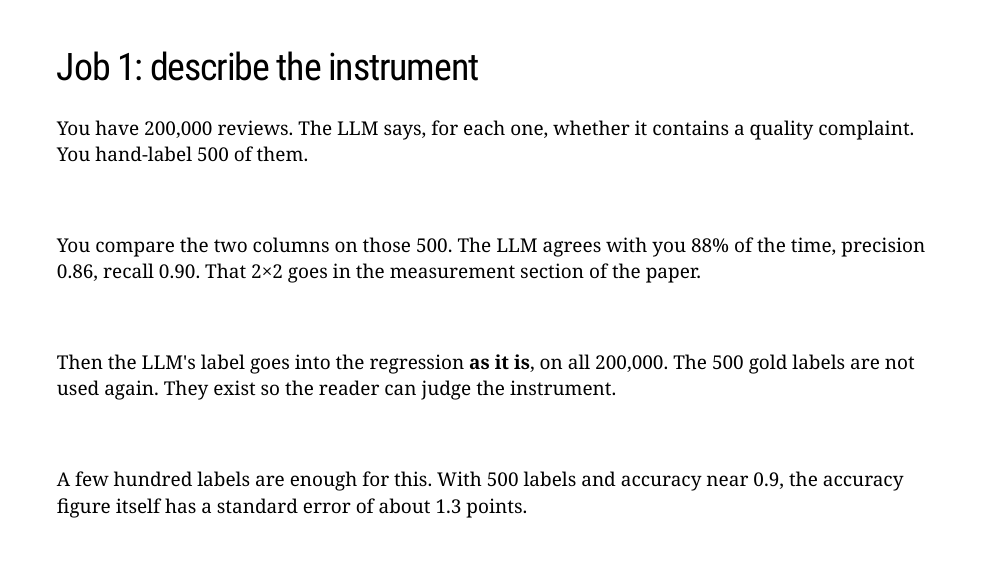
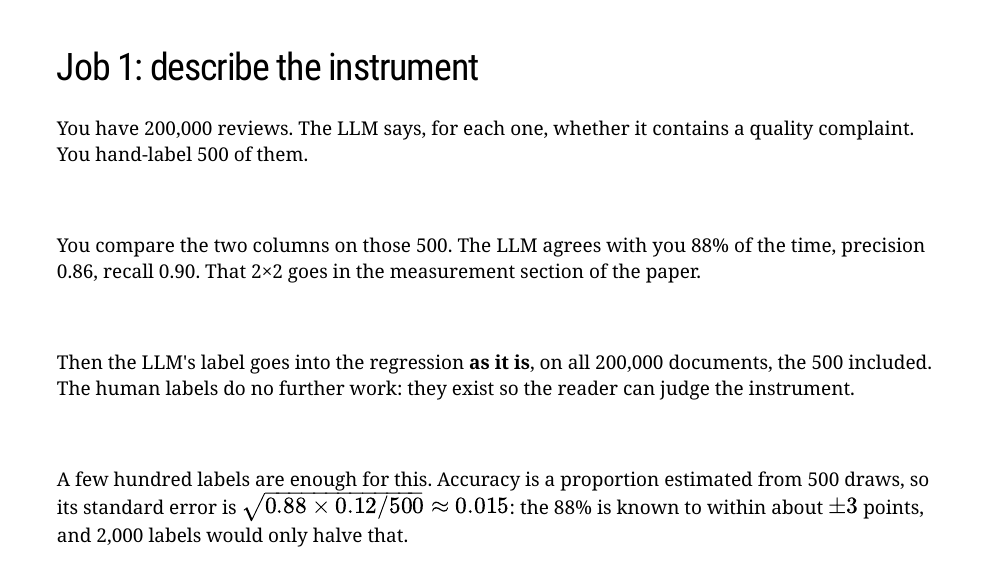
Before and after one commit to dadepro/mkt699, an R Markdown document (lectures/04-measurement-i/04-measurement-i.Rmd): page 81 of 136. The pictures show the slides in the output file lectures/04-measurement-i/04-measurement-i.html that the author committed with the source; the slides are laid out offline by our stand-in for remark.js, each with all of its steps uncovered, in fonts that may differ from those the slides ask for, and without slide numbers, shadows or browser add-ons.

Commit message:
Lecture 4: Job 1 slide keeps the 500 documents in the regression and shows the accuracy SE arithmetic
Co-Authored-By: Claude Fable 5.1 <noreply@anthropic.com>

```diff
--- a/lectures/04-measurement-i/04-measurement-i.Rmd
+++ b/lectures/04-measurement-i/04-measurement-i.Rmd
@@ -1749,15 +1749,17 @@ precision 0.86, recall 0.90. That 2×2 goes in the measurement section of the pa
 
 <br>
 
-Then the LLM's label goes into the regression **as it is**, on all 200,000. The 500 gold
-labels are not used again. They exist so the reader can judge the instrument.
-
---
-
-<br>
-
-A few hundred labels are enough for this. With 500 labels and accuracy near 0.9, the
-accuracy figure itself has a standard error of about 1.3 points.
+Then the LLM's label goes into the regression **as it is**, on all 200,000 documents, the
+500 included. The human labels do no further work: they exist so the reader can judge the
+instrument.
+
+--
+
+<br>
+
+A few hundred labels are enough for this. Accuracy is a proportion estimated from 500
+draws, so its standard error is $\sqrt{0.88 \times 0.12 / 500} \approx 0.015$: the 88% is
+known to within about $\pm 3$ points, and 2,000 labels would only halve that.
 
 ---
 
```
Also changed, not shown: lectures/04-measurement-i/04-measurement-i.html.
